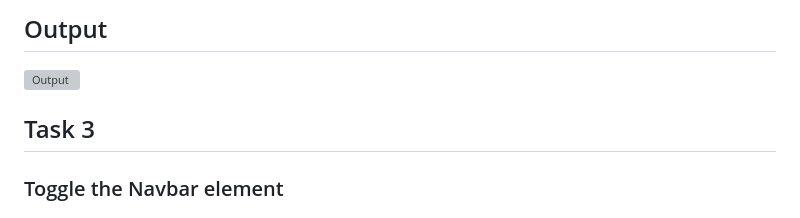
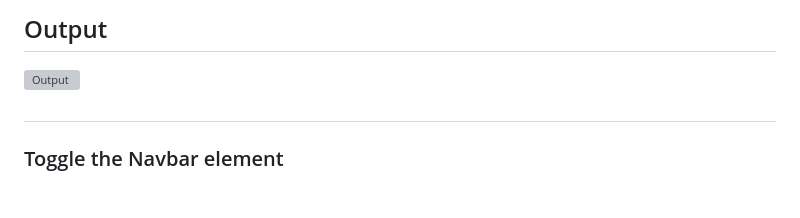
Before and after one commit to aashishthakurcodes/Javascript, a Markdown page: readme.md, the part around the change. Rendered like a GitHub page; grey boxes are pictures that could not be loaded.

```diff
--- a/readme.md
+++ b/readme.md
@@ -404,7 +404,7 @@ aside.style.overflow="hidden";
 ## Output
 ![Output](./Javascript_2.0_DOM_Assignment_Question/DOM%20Assignments%202.0%20Batch%20copy/DOM%20P8/DOM%20P8/Screenshot%202023-02-07%20220501.png)
 
-## Task 3
+##
 ### Toggle the Navbar element
 
 ## Task code
```
